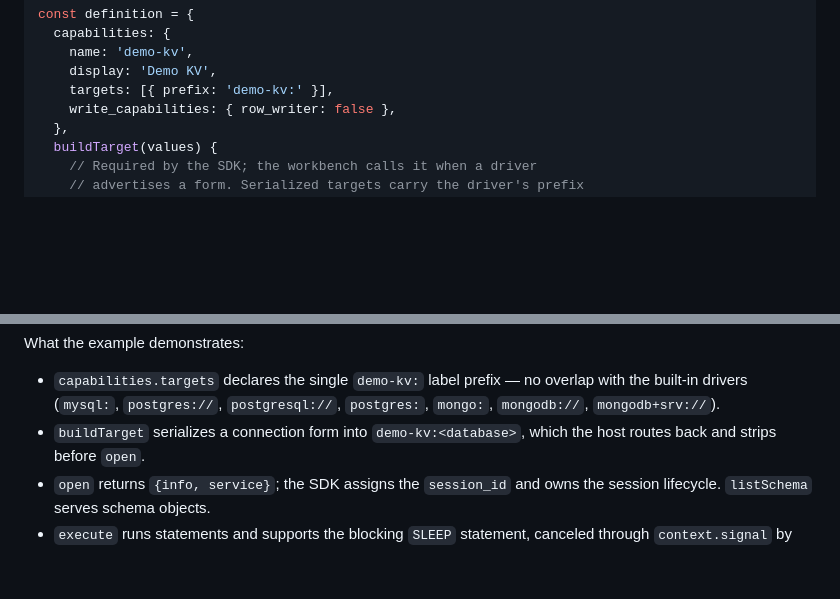
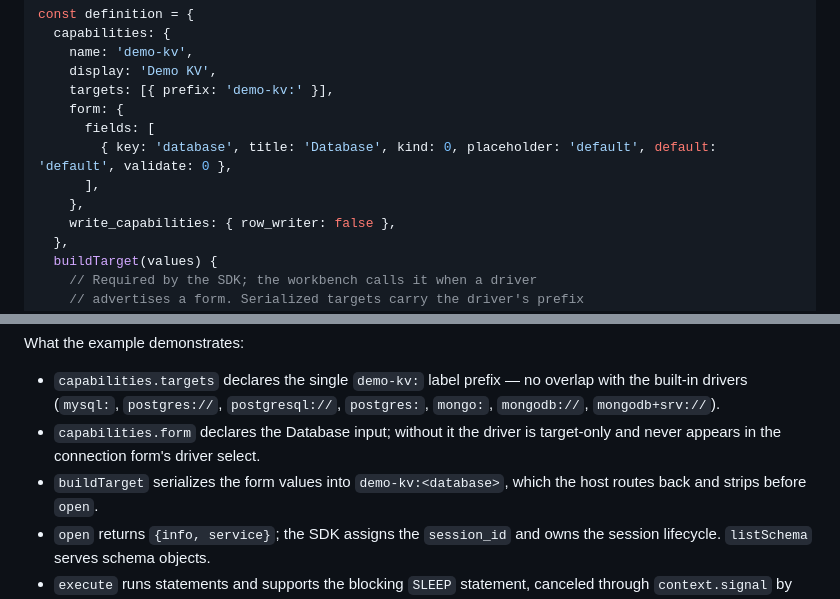
Before and after one commit to l3aro/perk-workbench, a Markdown page: docs/plugins.md, 2 parts joined by grey strips. GitHub-like rendering; blank space fills up the shorter version.

Commit message:
docs(plugins): declare the form in the example plugin
The example advertises a form-dependent buildTarget but no form
capability, so the driver registers as target-only and never appears in
the connection-form select. Verified in the TUI: without the form the
driver is absent from the select; with it the driver is offered and the
Database field feeds buildTarget.

```diff
--- a/docs/plugins.md
+++ b/docs/plugins.md
@@ -692,6 +692,11 @@ const definition = {
     name: 'demo-kv',
     display: 'Demo KV',
     targets: [{ prefix: 'demo-kv:' }],
+    form: {
+      fields: [
+        { key: 'database', title: 'Database', kind: 0, placeholder: 'default', default: 'default', validate: 0 },
+      ],
+    },
     write_capabilities: { row_writer: false },
   },
   buildTarget(values) {
@@ -722,7 +727,10 @@ What the example demonstrates:
   no overlap with the built-in drivers (`mysql:`, `postgres://`,
   `postgresql://`, `postgres:`, `mongo:`, `mongodb://`,
   `mongodb+srv://`).
-- `buildTarget` serializes a connection form into `demo-kv:<database>`,
+- `capabilities.form` declares the Database input; without it the
+  driver is target-only and never appears in the connection form's
+  driver select.
+- `buildTarget` serializes the form values into `demo-kv:<database>`,
   which the host routes back and strips before `open`.
 - `open` returns `{info, service}`; the SDK assigns the `session_id` and
   owns the session lifecycle. `listSchema` serves schema objects.
```
